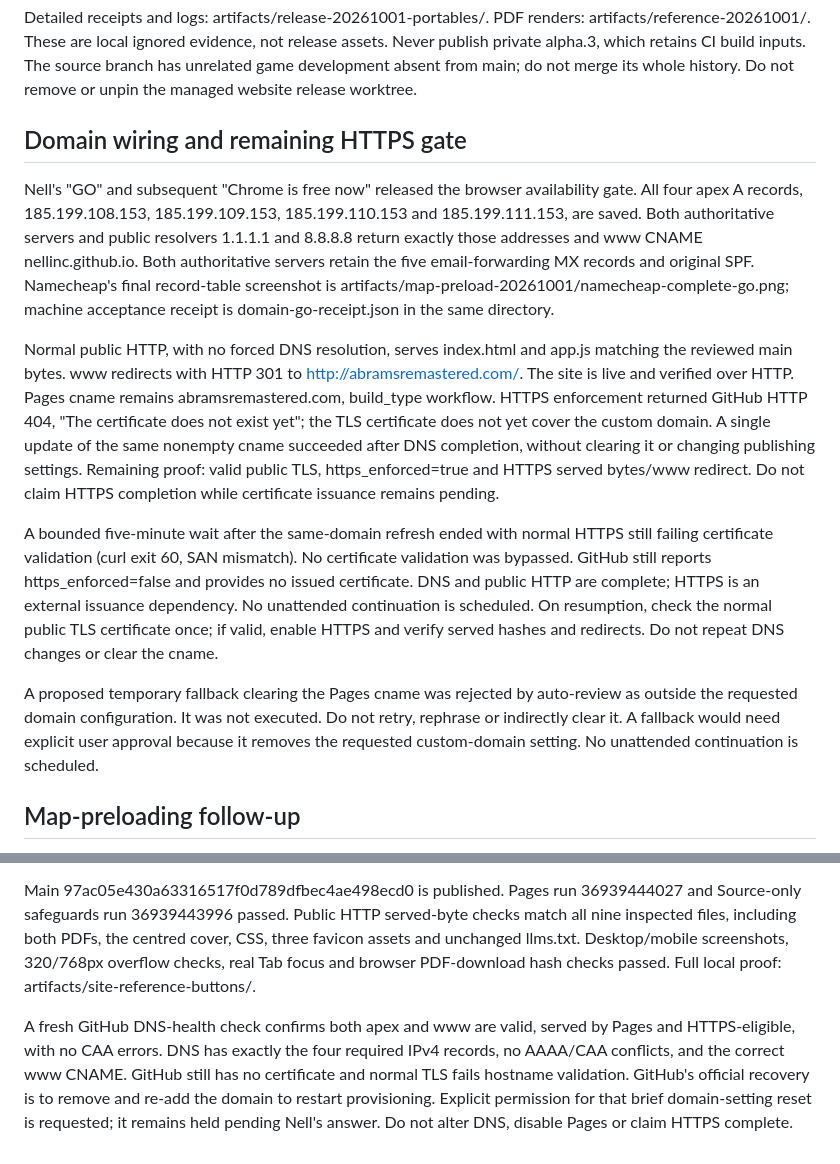
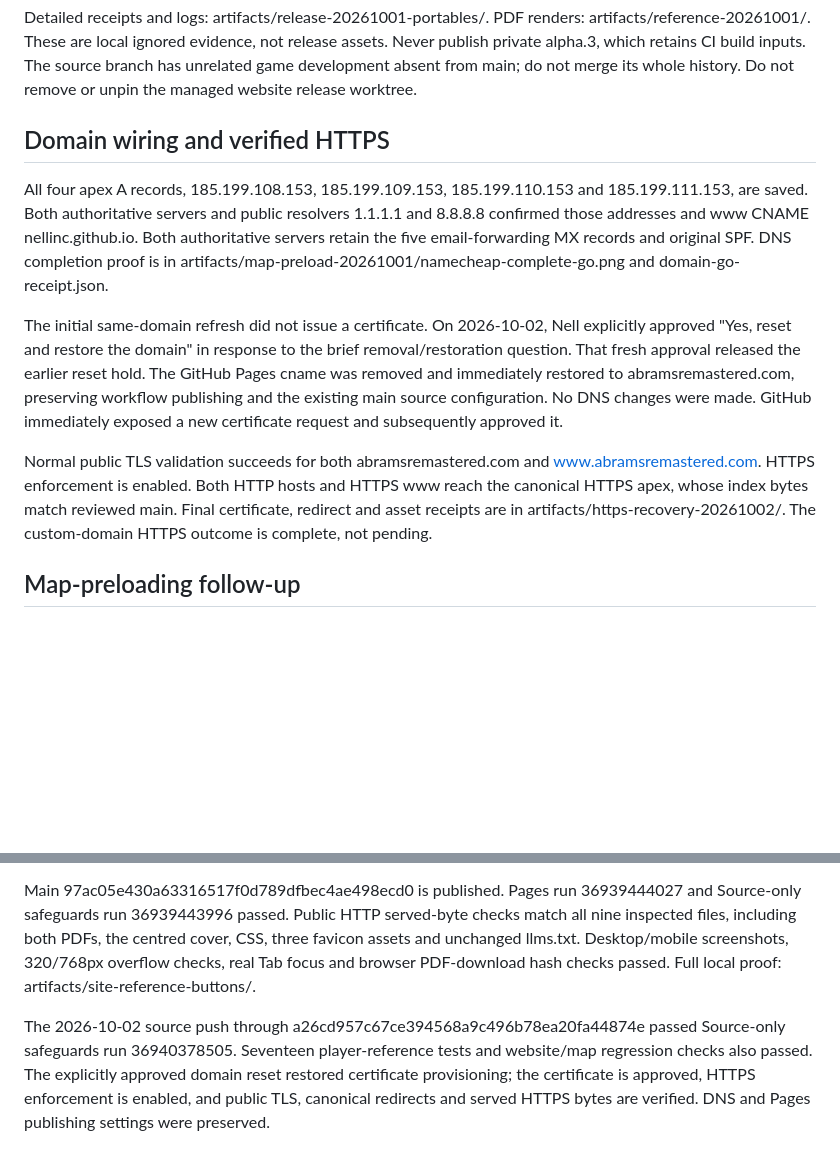
Before and after one commit to NellInc/Abrams, a Markdown page: _contprompts/maps-portables-domain_2026-10-01.md, 2 parts joined by grey strips. Drawn GitHub-style; blank space fills up the shorter version.

Commit message:
Record verified HTTPS certificate and enforced canonical redirects

```diff
--- a/_contprompts/maps-portables-domain_2026-10-01.md
+++ b/_contprompts/maps-portables-domain_2026-10-01.md
@@ -16,15 +16,13 @@ Website source commit dac97bd3f857063f1cd92e23f5fa713164d739b8 includes all maps
 
 Detailed receipts and logs: artifacts/release-20261001-portables/. PDF renders: artifacts/reference-20261001/. These are local ignored evidence, not release assets. Never publish private alpha.3, which retains CI build inputs. The source branch has unrelated game development absent from main; do not merge its whole history. Do not remove or unpin the managed website release worktree.
 
-## Domain wiring and remaining HTTPS gate
+## Domain wiring and verified HTTPS
 
-Nell's "GO" and subsequent "Chrome is free now" released the browser availability gate. All four apex A records, 185.199.108.153, 185.199.109.153, 185.199.110.153 and 185.199.111.153, are saved. Both authoritative servers and public resolvers 1.1.1.1 and 8.8.8.8 return exactly those addresses and www CNAME nellinc.github.io. Both authoritative servers retain the five email-forwarding MX records and original SPF. Namecheap's final record-table screenshot is artifacts/map-preload-20261001/namecheap-complete-go.png; machine acceptance receipt is domain-go-receipt.json in the same directory.
+All four apex A records, 185.199.108.153, 185.199.109.153, 185.199.110.153 and 185.199.111.153, are saved. Both authoritative servers and public resolvers 1.1.1.1 and 8.8.8.8 confirmed those addresses and www CNAME nellinc.github.io. Both authoritative servers retain the five email-forwarding MX records and original SPF. DNS completion proof is in artifacts/map-preload-20261001/namecheap-complete-go.png and domain-go-receipt.json.
 
-Normal public HTTP, with no forced DNS resolution, serves index.html and app.js matching the reviewed main bytes. www redirects with HTTP 301 to http://abramsremastered.com/. The site is live and verified over HTTP. Pages cname remains abramsremastered.com, build_type workflow. HTTPS enforcement returned GitHub HTTP 404, "The certificate does not exist yet"; the TLS certificate does not yet cover the custom domain. A single update of the same nonempty cname succeeded after DNS completion, without clearing it or changing publishing settings. Remaining proof: valid public TLS, https_enforced=true and HTTPS served bytes/www redirect. Do not claim HTTPS completion while certificate issuance remains pending.
+The initial same-domain refresh did not issue a certificate. On 2026-10-02, Nell explicitly approved "Yes, reset and restore the domain" in response to the brief removal/restoration question. That fresh approval released the earlier reset hold. The GitHub Pages cname was removed and immediately restored to abramsremastered.com, preserving workflow publishing and the existing main source configuration. No DNS changes were made. GitHub immediately exposed a new certificate request and subsequently approved it.
 
-A bounded five-minute wait after the same-domain refresh ended with normal HTTPS still failing certificate validation (curl exit 60, SAN mismatch). No certificate validation was bypassed. GitHub still reports https_enforced=false and provides no issued certificate. DNS and public HTTP are complete; HTTPS is an external issuance dependency. No unattended continuation is scheduled. On resumption, check the normal public TLS certificate once; if valid, enable HTTPS and verify served hashes and redirects. Do not repeat DNS changes or clear the cname.
-
-A proposed temporary fallback clearing the Pages cname was rejected by auto-review as outside the requested domain configuration. It was not executed. Do not retry, rephrase or indirectly clear it. A fallback would need explicit user approval because it removes the requested custom-domain setting. No unattended continuation is scheduled.
+Normal public TLS validation succeeds for both abramsremastered.com and www.abramsremastered.com. HTTPS enforcement is enabled. Both HTTP hosts and HTTPS www reach the canonical HTTPS apex, whose index bytes match reviewed main. Final certificate, redirect and asset receipts are in artifacts/https-recovery-20261002/. The custom-domain HTTPS outcome is complete, not pending.
 
 ## Map-preloading follow-up
 
@@ -47,4 +45,4 @@ The corrected 31-page field guide has exactly eight paired-map scenario spreads,
 
 Main 97ac05e430a63316517f0d789dfbec4ae498ecd0 is published. Pages run 36939444027 and Source-only safeguards run 36939443996 passed. Public HTTP served-byte checks match all nine inspected files, including both PDFs, the centred cover, CSS, three favicon assets and unchanged llms.txt. Desktop/mobile screenshots, 320/768px overflow checks, real Tab focus and browser PDF-download hash checks passed. Full local proof: artifacts/site-reference-buttons/.
 
-A fresh GitHub DNS-health check confirms both apex and www are valid, served by Pages and HTTPS-eligible, with no CAA errors. DNS has exactly the four required IPv4 records, no AAAA/CAA conflicts, and the correct www CNAME. GitHub still has no certificate and normal TLS fails hostname validation. GitHub's official recovery is to remove and re-add the domain to restart provisioning. Explicit permission for that brief domain-setting reset is requested; it remains held pending Nell's answer. Do not alter DNS, disable Pages or claim HTTPS complete.
+The 2026-10-02 source push through a26cd957c67ce394568a9c496b78ea20fa44874e passed Source-only safeguards run 36940378505. Seventeen player-reference tests and website/map regression checks also passed. The explicitly approved domain reset restored certificate provisioning; the certificate is approved, HTTPS enforcement is enabled, and public TLS, canonical redirects and served HTTPS bytes are verified. DNS and Pages publishing settings were preserved.
```
